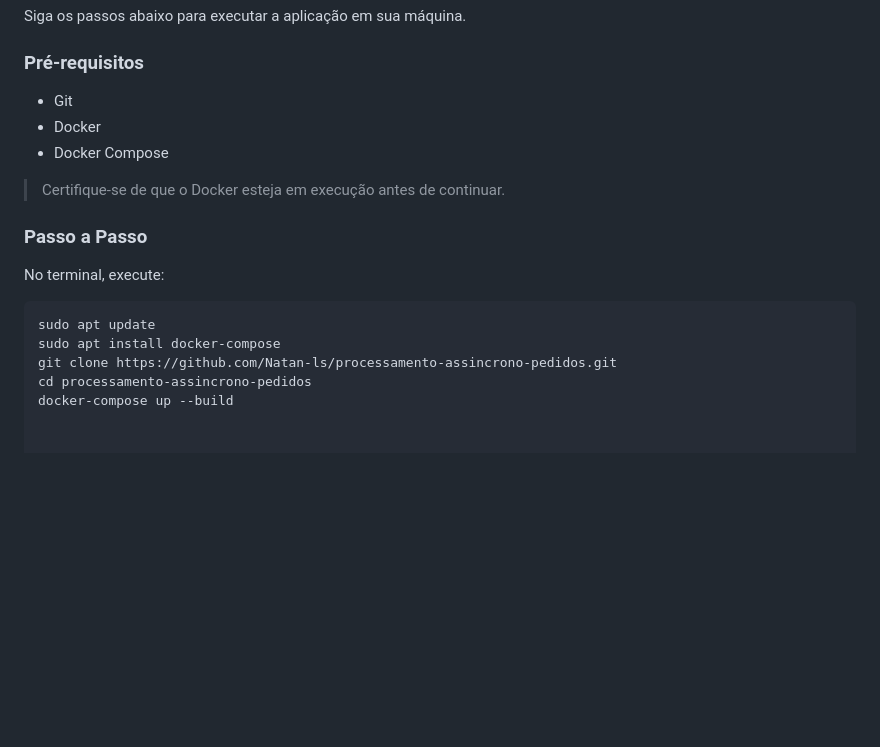
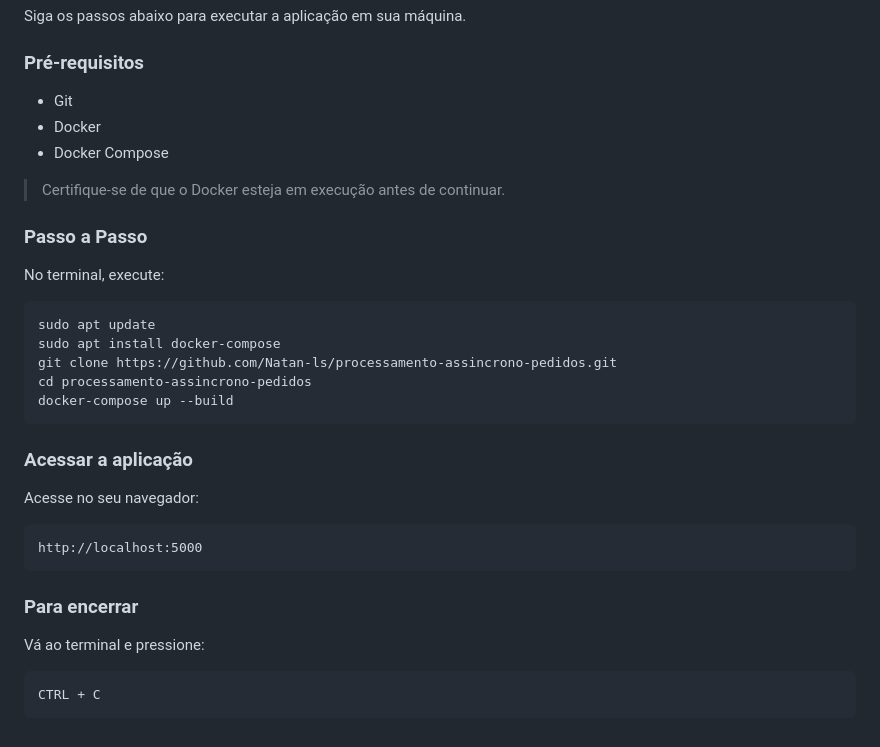
Before and after one commit to Natan-ls/processamento-assincrono-pedidos, a Markdown page: README.md, the part around the change. Drawn GitHub-style; blank space fills up the shorter version.

````diff
--- a/README.md
+++ b/README.md
@@ -129,9 +129,10 @@ Este projeto está fortemente alinhado aos conteúdos abordados na disciplina de
 Siga os passos abaixo para executar a aplicação em sua máquina.
 
 ### Pré-requisitos
-- Git
-- Docker
-- Docker Compose
+
+* Git
+* Docker
+* Docker Compose
 
 > Certifique-se de que o Docker esteja em execução antes de continuar.
 
@@ -145,3 +146,20 @@ sudo apt install docker-compose
 git clone https://github.com/Natan-ls/processamento-assincrono-pedidos.git
 cd processamento-assincrono-pedidos
 docker-compose up --build
+```
+
+### Acessar a aplicação
+
+Acesse no seu navegador:
+
+```
+http://localhost:5000
+```
+
+### Para encerrar
+
+Vá ao terminal e pressione:
+
+```
+CTRL + C
+```
````
